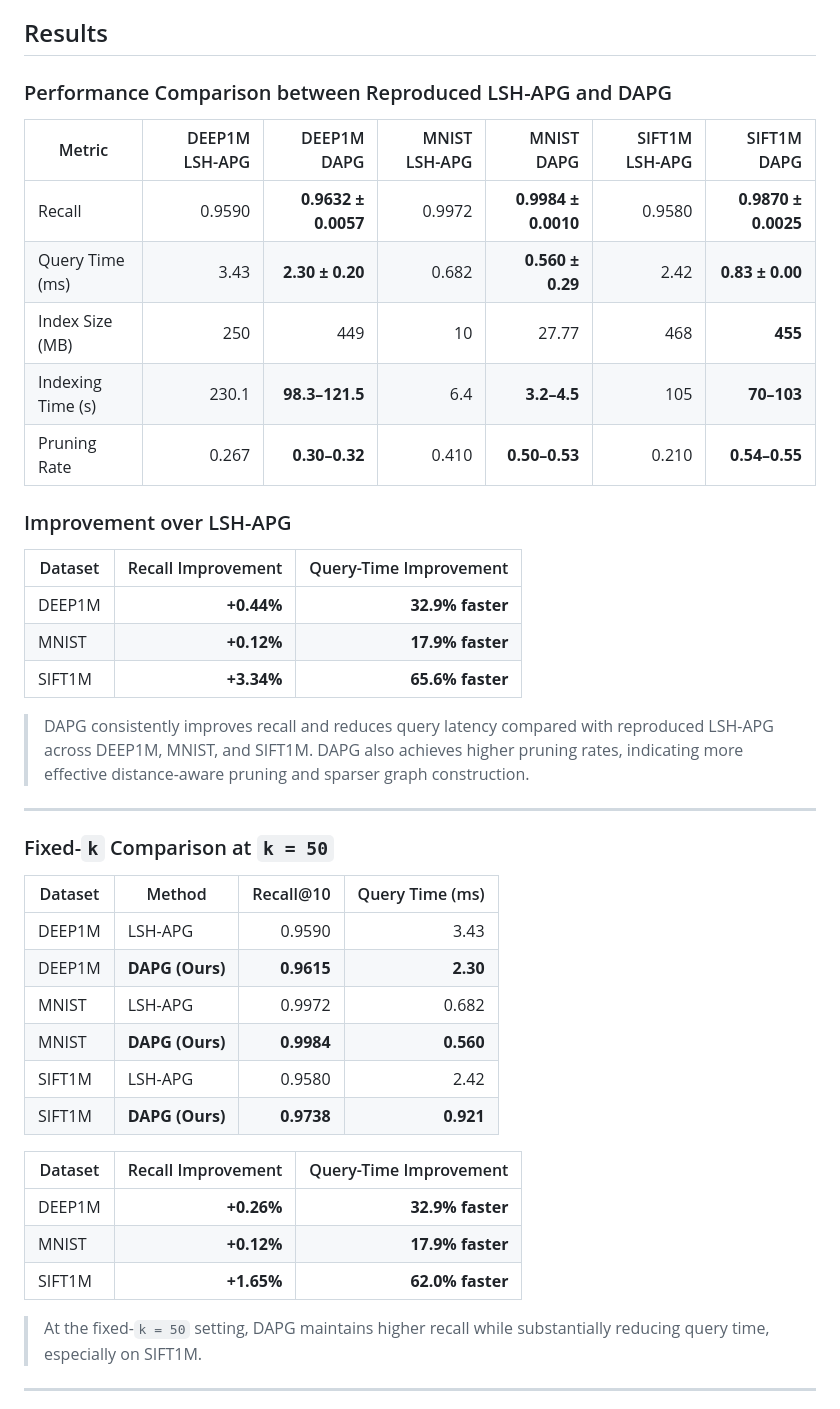
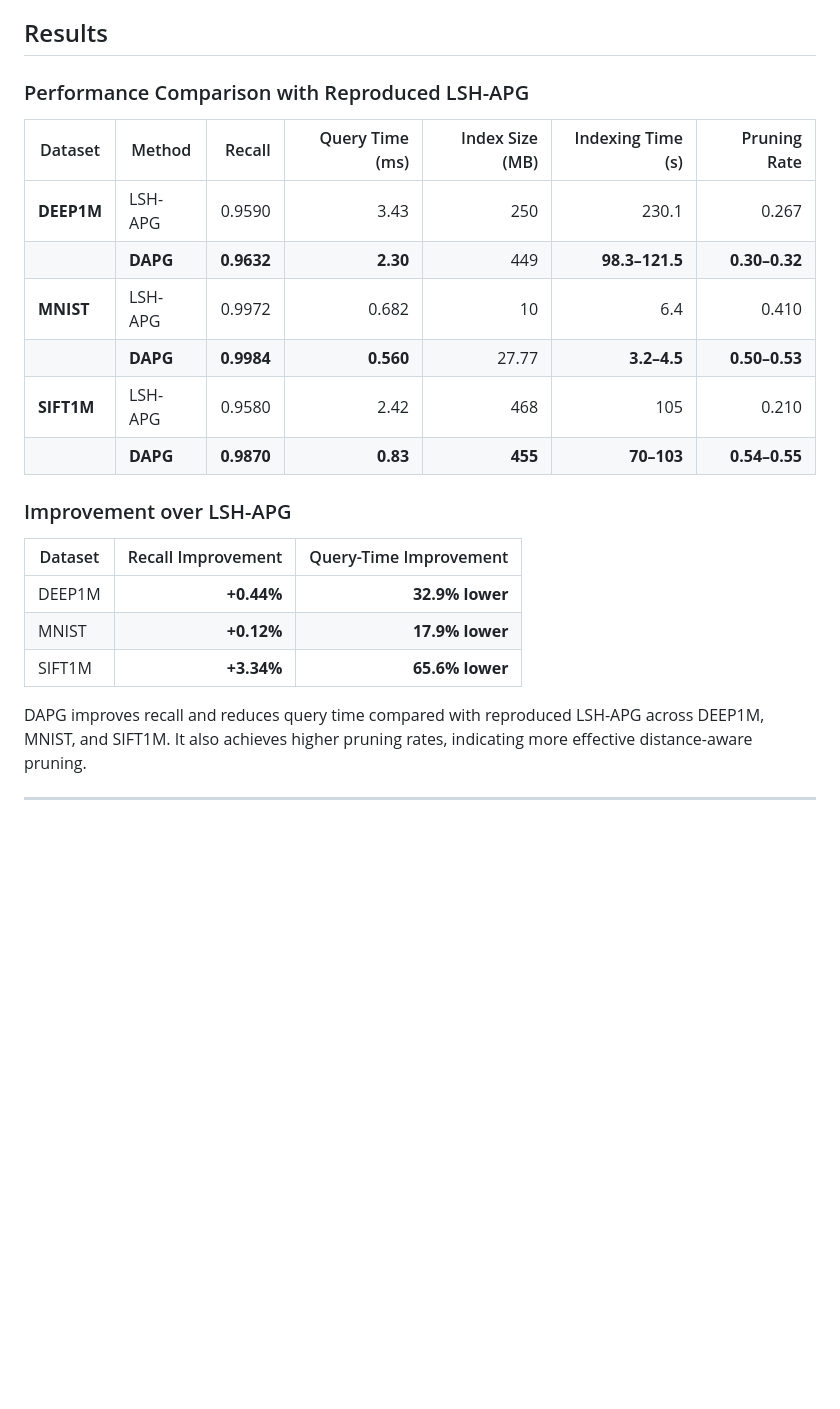
Before and after one commit to solmazsm/Distance-Aware-Pruned-Graph, a Markdown page: README.md, the part around one of its changes. Drawn GitHub-style; blank space fills up the shorter version.

```diff
--- a/README.md
+++ b/README.md
@@ -374,46 +374,26 @@ Seed and environment are printed at the top for determinism.
 
 ## Results
 
-### Performance Comparison between Reproduced LSH-APG and DAPG
+### Performance Comparison with Reproduced LSH-APG
 
-| Metric | DEEP1M LSH-APG | DEEP1M DAPG | MNIST LSH-APG | MNIST DAPG | SIFT1M LSH-APG | SIFT1M DAPG |
-|---|---:|---:|---:|---:|---:|---:|
-| Recall | 0.9590 | **0.9632 ± 0.0057** | 0.9972 | **0.9984 ± 0.0010** | 0.9580 | **0.9870 ± 0.0025** |
-| Query Time (ms) | 3.43 | **2.30 ± 0.20** | 0.682 | **0.560 ± 0.29** | 2.42 | **0.83 ± 0.00** |
-| Index Size (MB) | 250 | 449 | 10 | 27.77 | 468 | **455** |
-| Indexing Time (s) | 230.1 | **98.3–121.5** | 6.4 | **3.2–4.5** | 105 | **70–103** |
-| Pruning Rate | 0.267 | **0.30–0.32** | 0.410 | **0.50–0.53** | 0.210 | **0.54–0.55** |
+| Dataset | Method | Recall | Query Time (ms) | Index Size (MB) | Indexing Time (s) | Pruning Rate |
+|---|---|---:|---:|---:|---:|---:|
+| **DEEP1M** | LSH-APG | 0.9590 | 3.43 | 250 | 230.1 | 0.267 |
+|  | **DAPG** | **0.9632** | **2.30** | 449 | **98.3–121.5** | **0.30–0.32** |
+| **MNIST** | LSH-APG | 0.9972 | 0.682 | 10 | 6.4 | 0.410 |
+|  | **DAPG** | **0.9984** | **0.560** | 27.77 | **3.2–4.5** | **0.50–0.53** |
+| **SIFT1M** | LSH-APG | 0.9580 | 2.42 | 468 | 105 | 0.210 |
+|  | **DAPG** | **0.9870** | **0.83** | **455** | **70–103** | **0.54–0.55** |
 
 ### Improvement over LSH-APG
 
 | Dataset | Recall Improvement | Query-Time Improvement |
 |---|---:|---:|
-| DEEP1M | **+0.44%** | **32.9% faster** |
-| MNIST | **+0.12%** | **17.9% faster** |
-| SIFT1M | **+3.34%** | **65.6% faster** |
+| DEEP1M | **+0.44%** | **32.9% lower** |
+| MNIST | **+0.12%** | **17.9% lower** |
+| SIFT1M | **+3.34%** | **65.6% lower** |
 
-> DAPG consistently improves recall and reduces query latency compared with reproduced LSH-APG across DEEP1M, MNIST, and SIFT1M. DAPG also achieves higher pruning rates, indicating more effective distance-aware pruning and sparser graph construction.
-
----
-
-### Fixed-`k` Comparison at `k = 50`
-
-| Dataset | Method | Recall@10 | Query Time (ms) |
-|---|---|---:|---:|
-| DEEP1M | LSH-APG | 0.9590 | 3.43 |
-| DEEP1M | **DAPG (Ours)** | **0.9615** | **2.30** |
-| MNIST | LSH-APG | 0.9972 | 0.682 |
-| MNIST | **DAPG (Ours)** | **0.9984** | **0.560** |
-| SIFT1M | LSH-APG | 0.9580 | 2.42 |
-| SIFT1M | **DAPG (Ours)** | **0.9738** | **0.921** |
-
-| Dataset | Recall Improvement | Query-Time Improvement |
-|---|---:|---:|
-| DEEP1M | **+0.26%** | **32.9% faster** |
-| MNIST | **+0.12%** | **17.9% faster** |
-| SIFT1M | **+1.65%** | **62.0% faster** |
-
-> At the fixed-`k = 50` setting, DAPG maintains higher recall while substantially reducing query time, especially on SIFT1M.
+DAPG improves recall and reduces query time compared with reproduced LSH-APG across DEEP1M, MNIST, and SIFT1M. It also achieves higher pruning rates, indicating more effective distance-aware pruning.
 
 ---
 
```
Also changed, not shown: other parts of README.md (+8 -19 lines).
